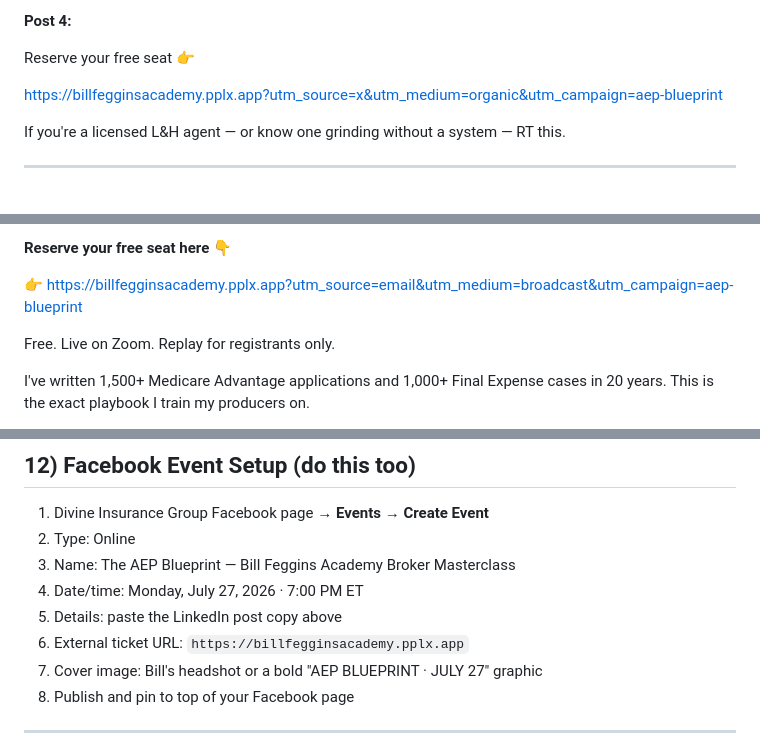
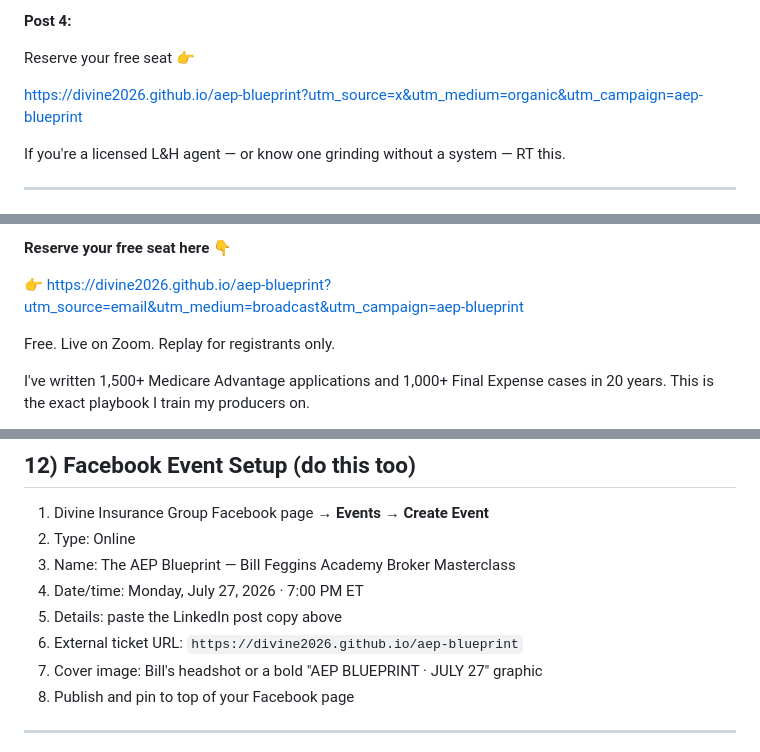
Before and after one commit to Divine2026/aep-blueprint, a Markdown page: PROMO_KIT.md, 3 parts joined by grey strips. Drawn GitHub-style.

```diff
--- a/PROMO_KIT.md
+++ b/PROMO_KIT.md
@@ -237,7 +237,7 @@ Here's what agents get with Divine that most FMOs won't touch:
 
 Reserve your free seat 👉
 
-https://billfegginsacademy.pplx.app?utm_source=x&utm_medium=organic&utm_campaign=aep-blueprint
+https://divine2026.github.io/aep-blueprint?utm_source=x&utm_medium=organic&utm_campaign=aep-blueprint
 
 If you're a licensed L&H agent — or know one grinding without a system — RT this.
 
@@ -292,7 +292,7 @@ Most agents miss these moments because their FMO gives them zero real help. Stuc
 
 **Reserve your free seat here 👇**
 
-👉 https://billfegginsacademy.pplx.app?utm_source=email&utm_medium=broadcast&utm_campaign=aep-blueprint
+👉 https://divine2026.github.io/aep-blueprint?utm_source=email&utm_medium=broadcast&utm_campaign=aep-blueprint
 
 Free. Live on Zoom. Replay for registrants only.
 
@@ -401,7 +401,7 @@ Send:
 3. Name: The AEP Blueprint — Bill Feggins Academy Broker Masterclass
 4. Date/time: Monday, July 27, 2026 · 7:00 PM ET
 5. Details: paste the LinkedIn post copy above
-6. External ticket URL: `https://billfegginsacademy.pplx.app`
+6. External ticket URL: `https://divine2026.github.io/aep-blueprint`
 7. Cover image: Bill's headshot or a bold "AEP BLUEPRINT · JULY 27" graphic
 8. Publish and pin to top of your Facebook page
 
```
Also changed, not shown: other parts of PROMO_KIT.md (+7 -7 lines).
